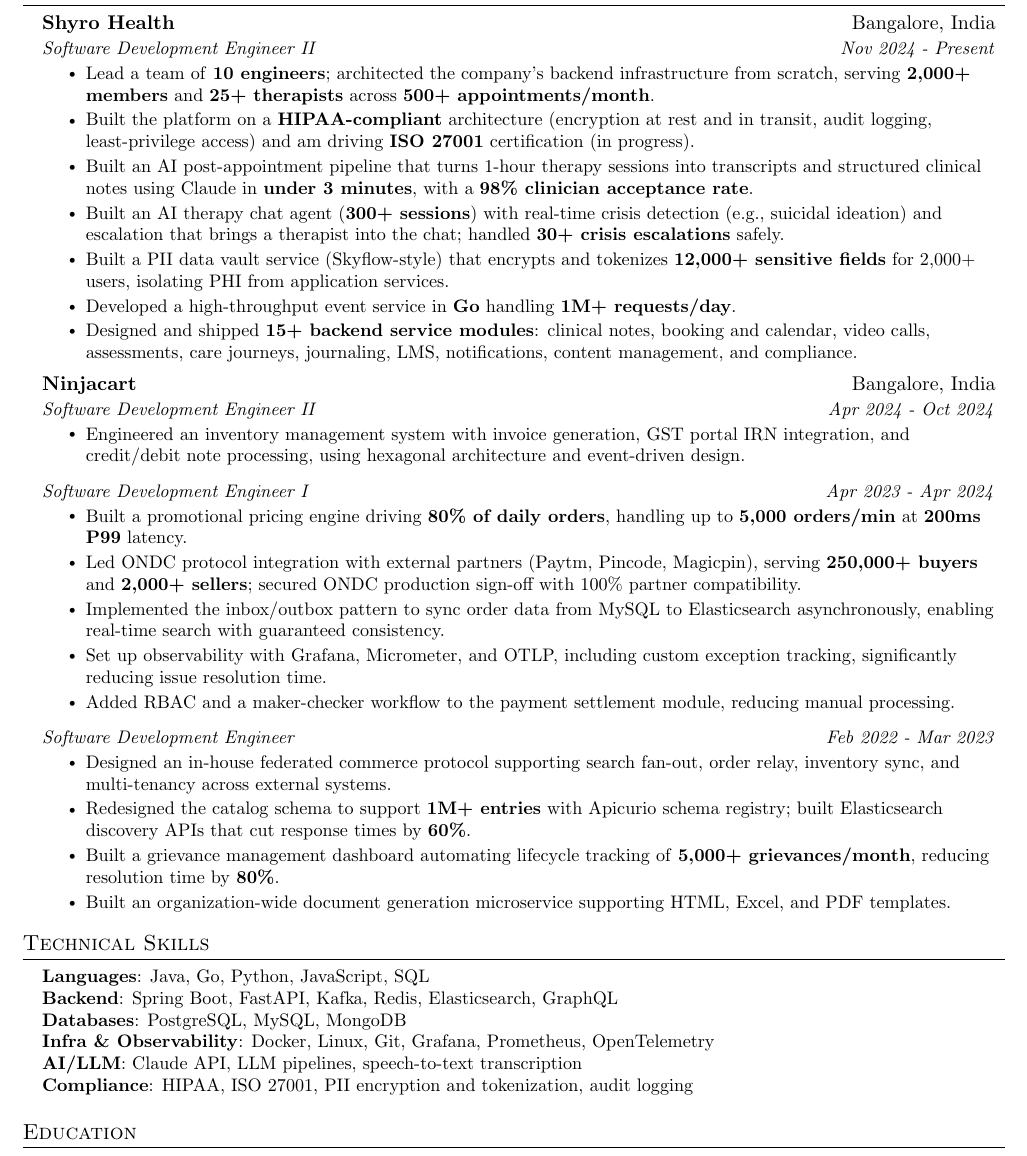
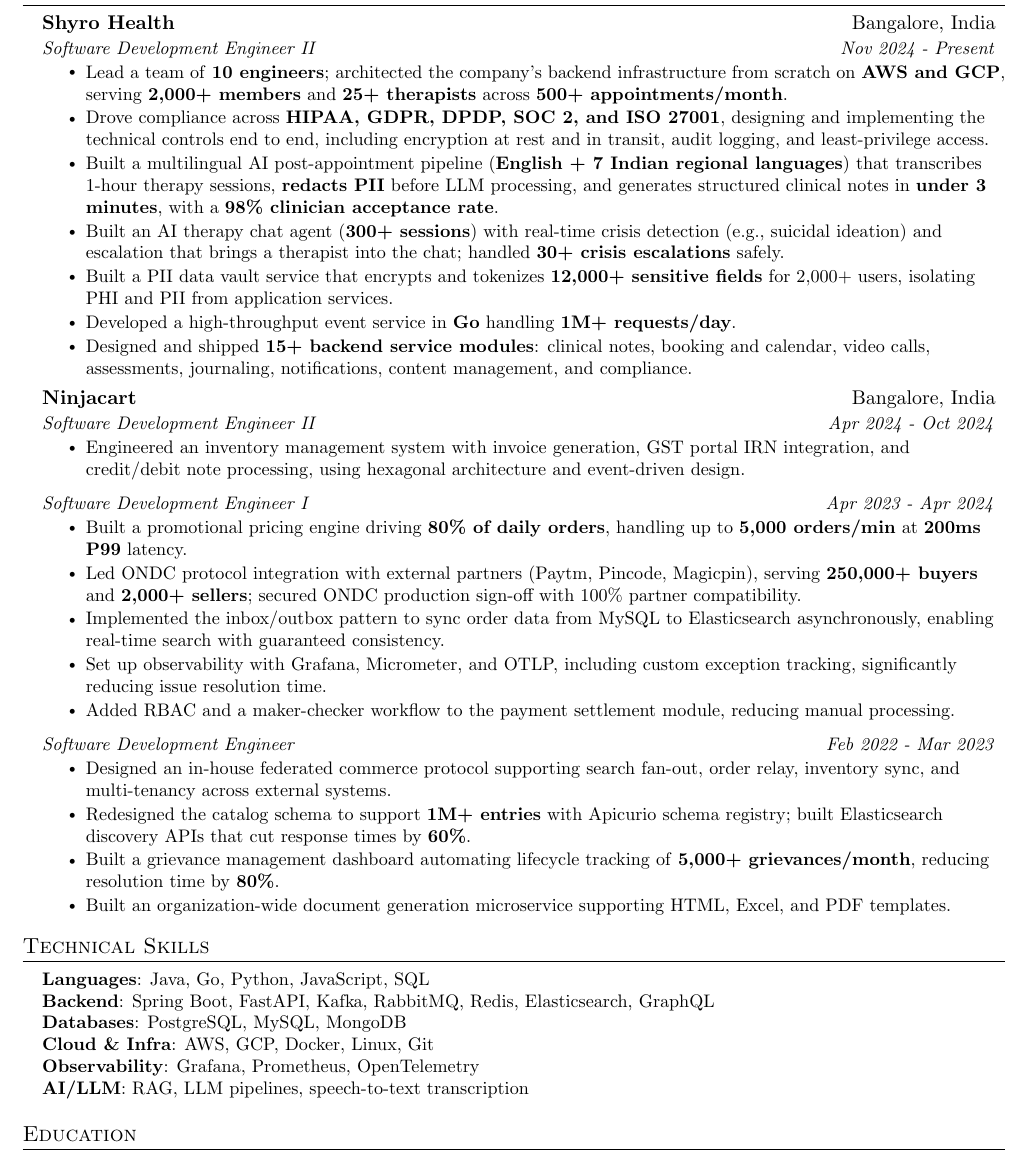
Before and after one commit to subhendu17620/resume, a LaTeX document (main.tex): part of the page, cut so that both start at the same text. Compiled offline with pdfLaTeX.

Commit message:
Refine job descriptions and technical skills in resume for clarity and impact

```diff
--- a/main.tex
+++ b/main.tex
@@ -116,15 +114,14 @@
 {Shyro Health}{Bangalore, India}
 {Software Development Engineer II}{Nov 2024 - Present}
 \resumeItemListStart
-\resumeItem{Lead a team of \textbf{10 engineers}; architected the company's backend infrastructure from scratch, serving \textbf{2,000+ members} and \textbf{25+ therapists} across \textbf{500+ appointments/month}.}
-\resumeItem{Built the platform on a \textbf{HIPAA-compliant} architecture (encryption at rest and in transit, audit logging, least-privilege access) and am driving \textbf{ISO 27001} certification (in progress).}
-\resumeItem{Built an AI post-appointment pipeline that turns 1-hour therapy sessions into transcripts and structured clinical notes using Claude in \textbf{under 3 minutes}, with a \textbf{98\% clinician acceptance rate}.}
+\resumeItem{Lead a team of \textbf{10 engineers}; architected the company's backend infrastructure from scratch on \textbf{AWS and GCP}, serving \textbf{2,000+ members} and \textbf{25+ therapists} across \textbf{500+ appointments/month}.}
+\resumeItem{Drove compliance across \textbf{HIPAA, GDPR, DPDP, SOC 2, and ISO 27001}, designing and implementing the technical controls end to end, including encryption at rest and in transit, audit logging, and least-privilege access.}
+\resumeItem{Built a multilingual AI post-appointment pipeline (\textbf{English + 7 Indian regional languages}) that transcribes 1-hour therapy sessions, \textbf{redacts PII} before LLM processing, and generates structured clinical notes in \textbf{under 3 minutes}, with a \textbf{98\% clinician acceptance rate}.}
 \resumeItem{Built an AI therapy chat agent (\textbf{300+ sessions}) with real-time crisis detection (e.g., suicidal ideation) and escalation that brings a therapist into the chat; handled \textbf{30+ crisis escalations} safely.}
-\resumeItem{Built a PII data vault service (Skyflow-style) that encrypts and tokenizes \textbf{12,000+ sensitive fields} for 2,000+ users, isolating PHI from application services.}
+\resumeItem{Built a PII data vault service that encrypts and tokenizes \textbf{12,000+ sensitive fields} for 2,000+ users, isolating PHI and PII from application services.}
 \resumeItem{Developed a high-throughput event service in \textbf{Go} handling \textbf{1M+ requests/day}.}
-\resumeItem{Designed and shipped \textbf{15+ backend service modules}: clinical notes, booking and calendar, video calls, assessments, care journeys, journaling, LMS, notifications, content management, and compliance.}
+\resumeItem{Designed and shipped \textbf{15+ backend service modules}: clinical notes, booking and calendar, video calls, assessments, journaling, notifications, content management, and compliance.}
 \resumeItemListEnd
-
 
 \resumeSubheading
 {Ninjacart}{Bangalore, India}
@@ -162,11 +159,11 @@
 \begin{itemize}[leftmargin=0.15in, label={}]
   \small{\item{
         \textbf{Languages}{: Java, Go, Python, JavaScript, SQL} \\
-        \textbf{Backend}{: Spring Boot, FastAPI, Kafka, Redis, Elasticsearch, GraphQL} \\
+        \textbf{Backend}{: Spring Boot, FastAPI, Kafka, RabbitMQ, Redis, Elasticsearch, GraphQL} \\
         \textbf{Databases}{: PostgreSQL, MySQL, MongoDB} \\
-        \textbf{Infra \& Observability}{: Docker, Linux, Git, Grafana, Prometheus, OpenTelemetry} \\
-        \textbf{AI/LLM}{: Claude API, LLM pipelines, speech-to-text transcription} \\
-        \textbf{Compliance}{: HIPAA, ISO 27001, PII encryption and tokenization, audit logging}
+        \textbf{Cloud \& Infra}{: AWS, GCP, Docker, Linux, Git} \\
+        \textbf{Observability}{: Grafana, Prometheus, OpenTelemetry} \\
+        \textbf{AI/LLM}{: RAG, LLM pipelines, speech-to-text transcription}
         }}
 \end{itemize}
 
```
Also changed, not shown: main.tex (2 more changed lines).
